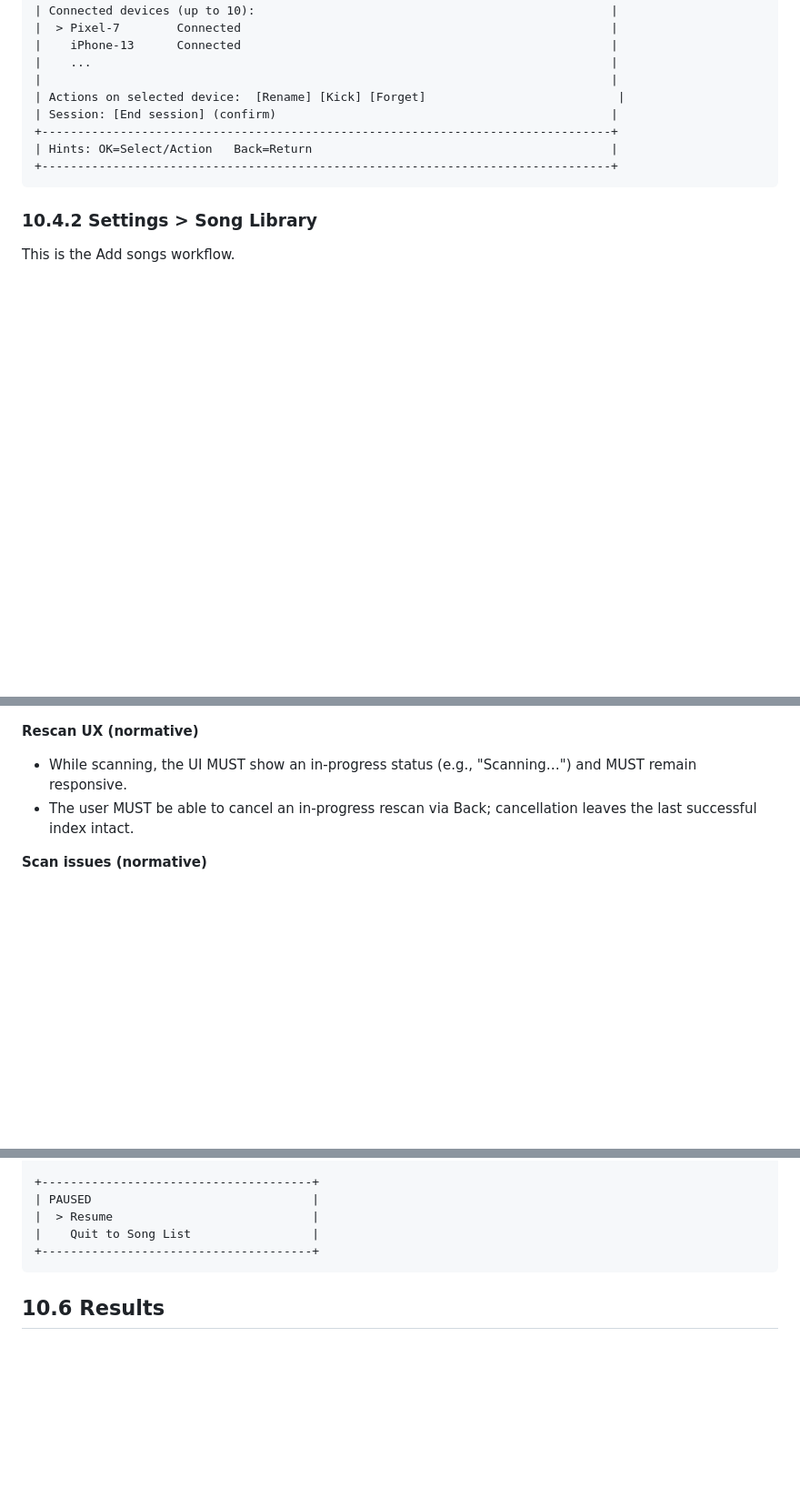
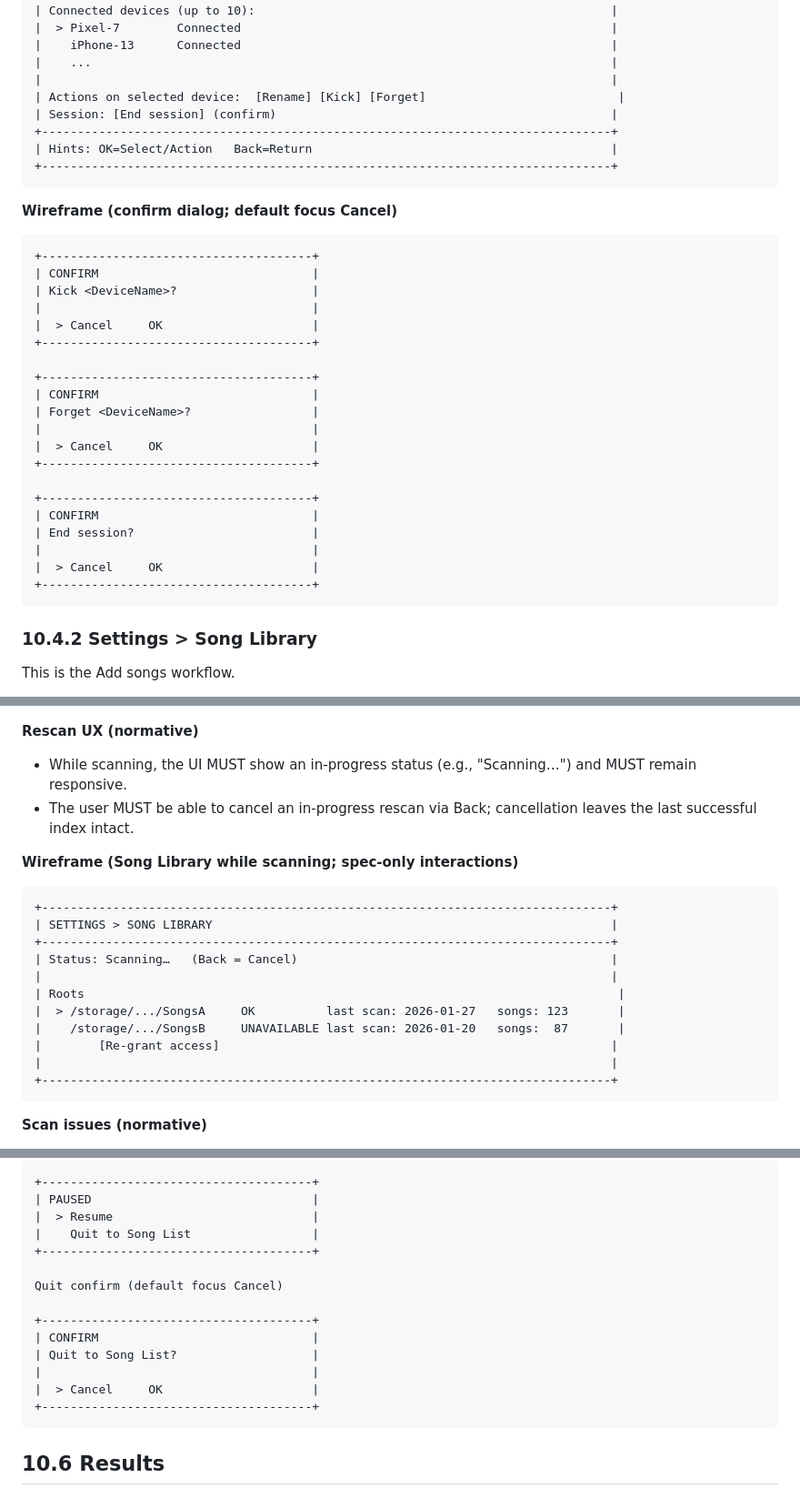
Before and after one commit to dorphalsig/1.20, a Markdown page: usdx_parity_mvp_spec.md, 3 parts joined by grey strips. Shown at 91% size. Rendered like a GitHub page; blank space fills up the shorter version.

````diff
--- a/usdx_parity_mvp_spec.md
+++ b/usdx_parity_mvp_spec.md
@@ -1142,6 +1199,30 @@ Settings is a simple list of items; selecting one opens a sub-screen.
 +--------------------------------------------------------------------------------+
 ```
 
+**Wireframe (confirm dialog; default focus Cancel)**
+```text
++--------------------------------------+
+| CONFIRM                              |
+| Kick <DeviceName>?                   |
+|                                      |
+|  > Cancel     OK                     |
++--------------------------------------+
+
++--------------------------------------+
+| CONFIRM                              |
+| Forget <DeviceName>?                 |
+|                                      |
+|  > Cancel     OK                     |
++--------------------------------------+
+
++--------------------------------------+
+| CONFIRM                              |
+| End session?                         |
+|                                      |
+|  > Cancel     OK                     |
++--------------------------------------+
+```
+
 ### 10.4.2 Settings > Song Library
 
 This is the Add songs workflow.
@@ -1161,6 +1242,21 @@ This is the Add songs workflow.
 - While scanning, the UI MUST show an in-progress status (e.g., "Scanning…") and MUST remain responsive.
 - The user MUST be able to cancel an in-progress rescan via Back; cancellation leaves the last successful index intact.
 
+**Wireframe (Song Library while scanning; spec-only interactions)**
+```text
++--------------------------------------------------------------------------------+
+| SETTINGS > SONG LIBRARY                                                        |
++--------------------------------------------------------------------------------+
+| Status: Scanning…   (Back = Cancel)                                            |
+|                                                                                |
+| Roots                                                                           |
+|  > /storage/.../SongsA     OK          last scan: 2026-01-27   songs: 123       |
+|    /storage/.../SongsB     UNAVAILABLE last scan: 2026-01-20   songs:  87       |
+|        [Re-grant access]                                                       |
+|                                                                                |
++--------------------------------------------------------------------------------+
+```
+
 **Scan issues (normative)**
 - The Song Library screen MUST provide a way to export invalid-song diagnostics captured during scanning (Section 3.2).
 - Export MUST include: song path, error reason, and error line number.
@@ -1324,6 +1420,15 @@ Pause overlay (Back)
 | PAUSED                               |
 |  > Resume                            |
 |    Quit to Song List                 |
++--------------------------------------+
+
+Quit confirm (default focus Cancel)
+
++--------------------------------------+
+| CONFIRM                              |
+| Quit to Song List?                   |
+|                                      |
+|  > Cancel     OK                     |
 +--------------------------------------+
 ```
 
````
Also changed, not shown: other parts of usdx_parity_mvp_spec.md (+57 -0 lines).
